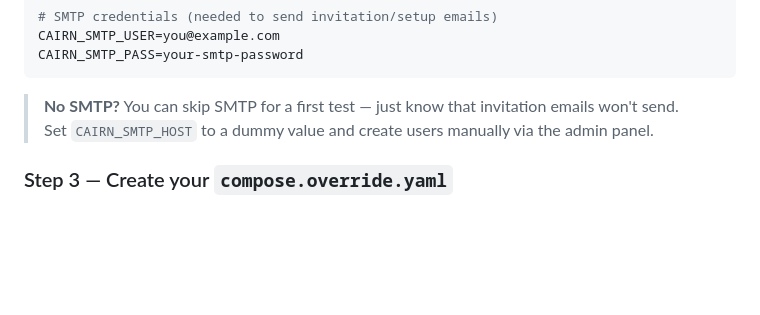
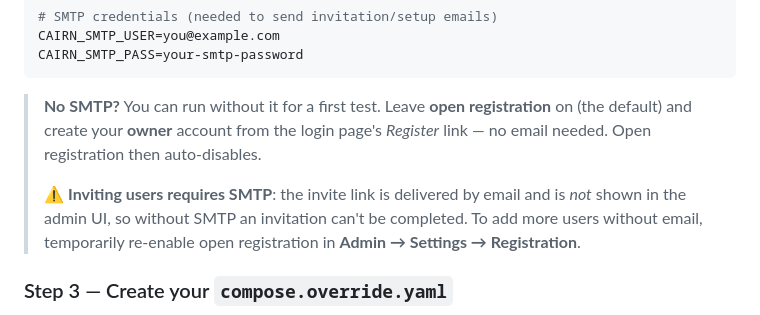
Before and after one commit to darktweek/cairn, a Markdown page: README.md, the part around the change. Drawn GitHub-style; blank space fills up the shorter version.

Commit message:
docs: fix inaccurate 'No SMTP' tip (no direct user creation in admin)
Invitations require SMTP — the invite link is emailed and not surfaced in the
UI, and there is no admin endpoint to create a user directly. Document open
registration as the no-SMTP onboarding path.

Co-Authored-By: Claude Opus 4.8 <noreply@anthropic.com>

````diff
--- a/README.md
+++ b/README.md
@@ -86,8 +86,14 @@ CAIRN_SMTP_USER=you@example.com
 CAIRN_SMTP_PASS=your-smtp-password
 ```
 
-> **No SMTP?** You can skip SMTP for a first test — just know that invitation emails won't send.
-> Set `CAIRN_SMTP_HOST` to a dummy value and create users manually via the admin panel.
+> **No SMTP?** You can run without it for a first test. Leave **open registration**
+> on (the default) and create your **owner** account from the login page's *Register*
+> link — no email needed. Open registration then auto-disables.
+>
+> ⚠️ **Inviting users requires SMTP**: the invite link is delivered by email and is
+> *not* shown in the admin UI, so without SMTP an invitation can't be completed.
+> To add more users without email, temporarily re-enable open registration in
+> **Admin → Settings → Registration**.
 
 ### Step 3 — Create your `compose.override.yaml`
 
````
